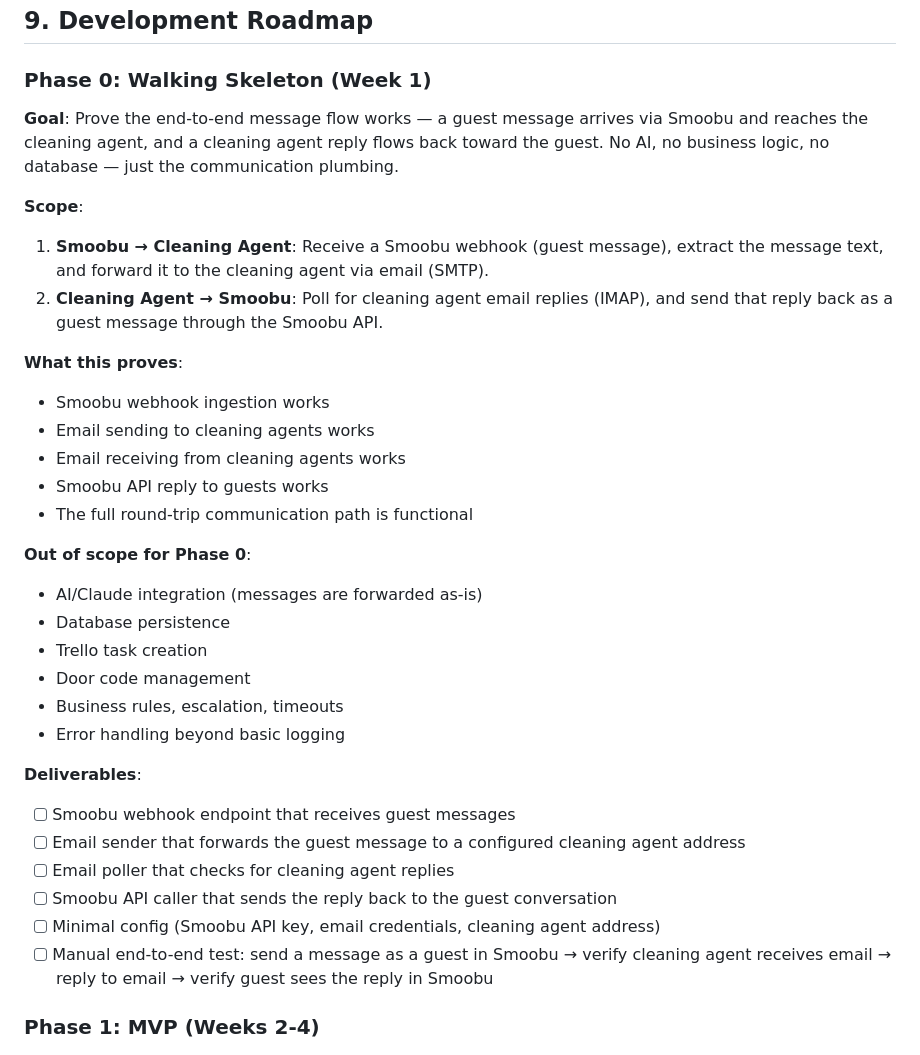
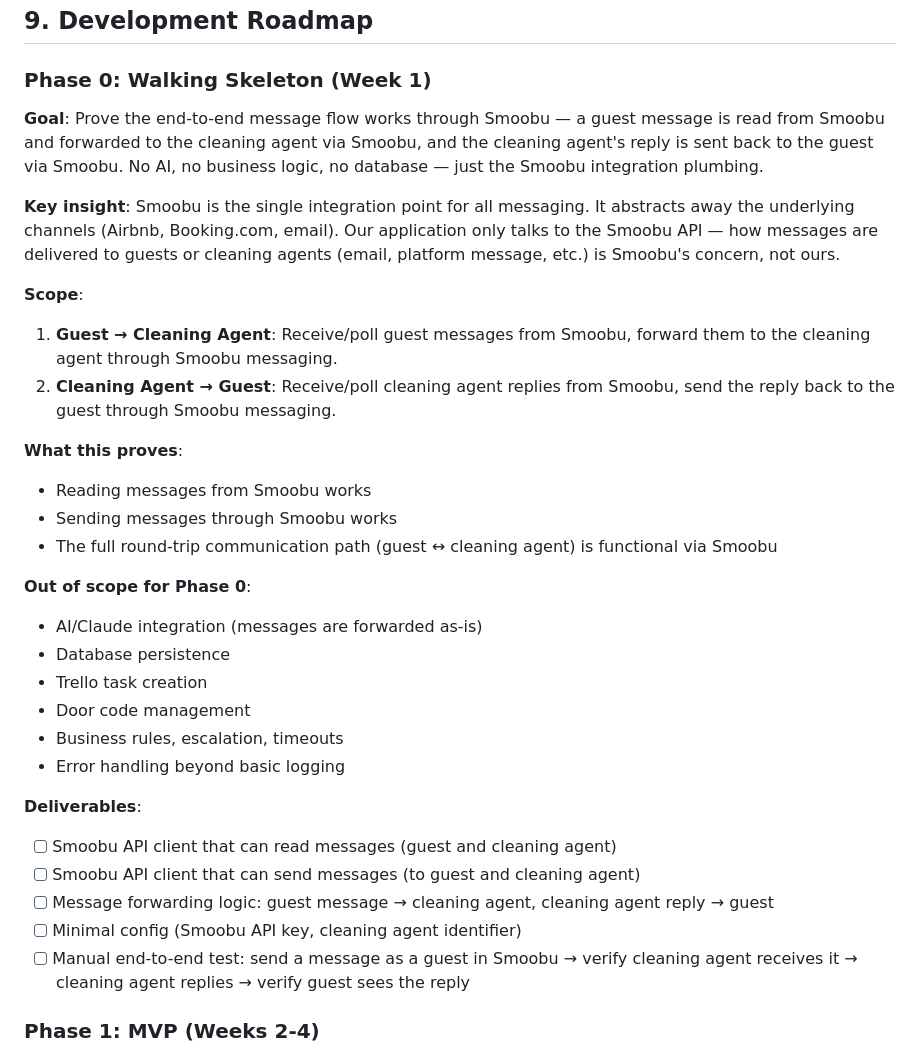
Before and after one commit to martinsson/checkin-automation, a Markdown page: ARCHITECTURE.md, the part around the change. GitHub-like rendering.

```diff
--- a/ARCHITECTURE.md
+++ b/ARCHITECTURE.md
@@ -1497,18 +1497,18 @@ git push origin main --tags
 
 ### Phase 0: Walking Skeleton (Week 1)
 
-**Goal**: Prove the end-to-end message flow works — a guest message arrives via Smoobu and reaches the cleaning agent, and a cleaning agent reply flows back toward the guest. No AI, no business logic, no database — just the communication plumbing.
+**Goal**: Prove the end-to-end message flow works through Smoobu — a guest message is read from Smoobu and forwarded to the cleaning agent via Smoobu, and the cleaning agent's reply is sent back to the guest via Smoobu. No AI, no business logic, no database — just the Smoobu integration plumbing.
+
+**Key insight**: Smoobu is the single integration point for all messaging. It abstracts away the underlying channels (Airbnb, Booking.com, email). Our application only talks to the Smoobu API — how messages are delivered to guests or cleaning agents (email, platform message, etc.) is Smoobu's concern, not ours.
 
 **Scope**:
-1. **Smoobu → Cleaning Agent**: Receive a Smoobu webhook (guest message), extract the message text, and forward it to the cleaning agent via email (SMTP).
-2. **Cleaning Agent → Smoobu**: Poll for cleaning agent email replies (IMAP), and send that reply back as a guest message through the Smoobu API.
+1. **Guest → Cleaning Agent**: Receive/poll guest messages from Smoobu, forward them to the cleaning agent through Smoobu messaging.
+2. **Cleaning Agent → Guest**: Receive/poll cleaning agent replies from Smoobu, send the reply back to the guest through Smoobu messaging.
 
 **What this proves**:
-- Smoobu webhook ingestion works
-- Email sending to cleaning agents works
-- Email receiving from cleaning agents works
-- Smoobu API reply to guests works
-- The full round-trip communication path is functional
+- Reading messages from Smoobu works
+- Sending messages through Smoobu works
+- The full round-trip communication path (guest ↔ cleaning agent) is functional via Smoobu
 
 **Out of scope for Phase 0**:
 - AI/Claude integration (messages are forwarded as-is)
@@ -1519,12 +1519,11 @@ git push origin main --tags
 - Error handling beyond basic logging
 
 **Deliverables**:
-- [ ] Smoobu webhook endpoint that receives guest messages
-- [ ] Email sender that forwards the guest message to a configured cleaning agent address
-- [ ] Email poller that checks for cleaning agent replies
-- [ ] Smoobu API caller that sends the reply back to the guest conversation
-- [ ] Minimal config (Smoobu API key, email credentials, cleaning agent address)
-- [ ] Manual end-to-end test: send a message as a guest in Smoobu → verify cleaning agent receives email → reply to email → verify guest sees the reply in Smoobu
+- [ ] Smoobu API client that can read messages (guest and cleaning agent)
+- [ ] Smoobu API client that can send messages (to guest and cleaning agent)
+- [ ] Message forwarding logic: guest message → cleaning agent, cleaning agent reply → guest
+- [ ] Minimal config (Smoobu API key, cleaning agent identifier)
+- [ ] Manual end-to-end test: send a message as a guest in Smoobu → verify cleaning agent receives it → cleaning agent replies → verify guest sees the reply
 
 ### Phase 1: MVP (Weeks 2-4)
 - [x] Database schema
```
Also changed, not shown: docs/ARCHITECTURE.md (+13 -14 lines).
